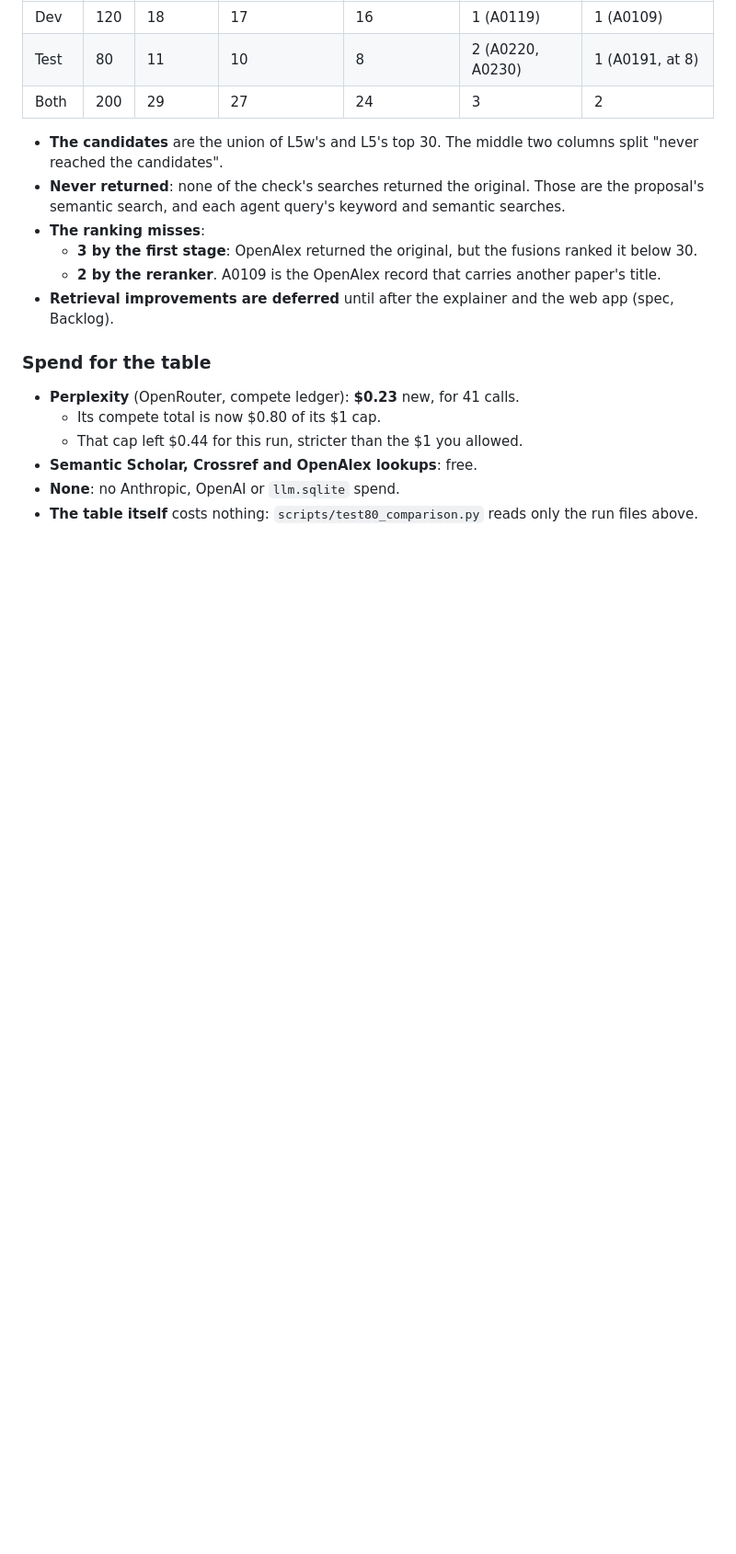
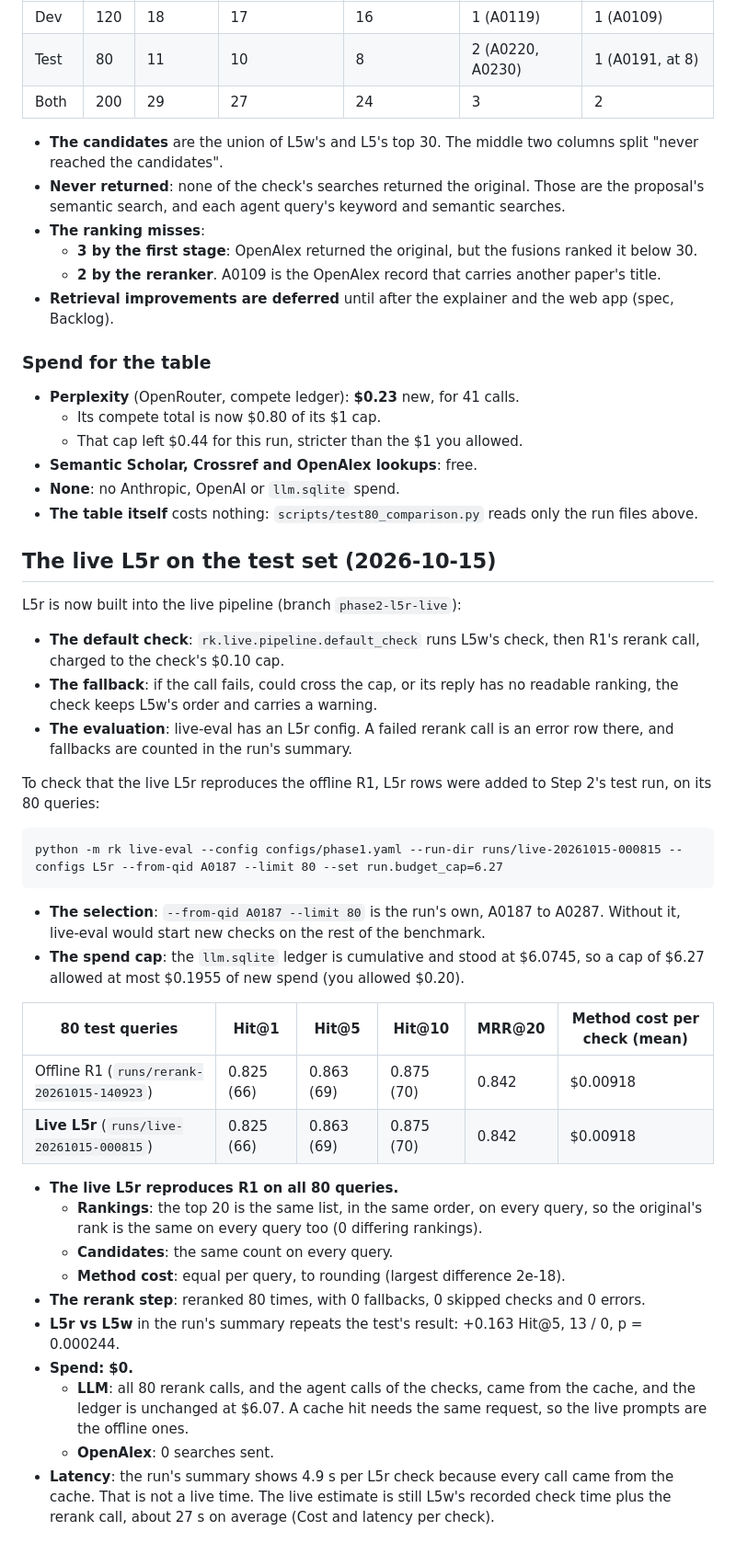
Before and after one commit to xariska3/researchkiller, a Markdown page: docs/reports/phase2-step4-rerank.md, the part around the change. Shown at 92% size. Drawn GitHub-style; blank space fills up the shorter version.

Commit message:
docs: the live L5r reproduces the offline R1 on the 80 test queries
L5r rows were added to Step 2's test run (runs/live-20261015-000815) with
live-eval --configs L5r --from-qid A0187 --limit 80, under a $0.20 spend
cap. On all 80 queries the top 20 equals R1's (0 differing rankings), so
Hit@1 0.825 and Hit@5 0.863 are unchanged; 0 fallbacks, 0 errors. Every
call came from the caches: $0 spent, 0 OpenAlex searches sent.

````diff
--- a/docs/reports/phase2-step4-rerank.md
+++ b/docs/reports/phase2-step4-rerank.md
@@ -517,3 +517,48 @@ Where each system's numbers come from:
 - **None**: no Anthropic, OpenAI or `llm.sqlite` spend.
 - **The table itself** costs nothing: `scripts/test80_comparison.py` reads only the run
   files above.
+
+## The live L5r on the test set (2026-10-15)
+
+L5r is now built into the live pipeline (branch `phase2-l5r-live`):
+- **The default check**: `rk.live.pipeline.default_check` runs L5w's check, then R1's
+  rerank call, charged to the check's $0.10 cap.
+- **The fallback**: if the call fails, could cross the cap, or its reply has no readable
+  ranking, the check keeps L5w's order and carries a warning.
+- **The evaluation**: live-eval has an L5r config. A failed rerank call is an error row
+  there, and fallbacks are counted in the run's summary.
+
+To check that the live L5r reproduces the offline R1, L5r rows were added to Step 2's
+test run, on its 80 queries:
+
+```
+python -m rk live-eval --config configs/phase1.yaml --run-dir runs/live-20261015-000815 --configs L5r --from-qid A0187 --limit 80 --set run.budget_cap=6.27
+```
+
+- **The selection**: `--from-qid A0187 --limit 80` is the run's own, A0187 to A0287.
+  Without it, live-eval would start new checks on the rest of the benchmark.
+- **The spend cap**: the `llm.sqlite` ledger is cumulative and stood at $6.0745, so a
+  cap of $6.27 allowed at most $0.1955 of new spend (you allowed $0.20).
+
+| 80 test queries | Hit@1 | Hit@5 | Hit@10 | MRR@20 | Method cost per check (mean) |
+|---|---|---|---|---|---|
+| Offline R1 (`runs/rerank-20261015-140923`) | 0.825 (66) | 0.863 (69) | 0.875 (70) | 0.842 | $0.00918 |
+| **Live L5r** (`runs/live-20261015-000815`) | 0.825 (66) | 0.863 (69) | 0.875 (70) | 0.842 | $0.00918 |
+
+- **The live L5r reproduces R1 on all 80 queries.**
+  - **Rankings**: the top 20 is the same list, in the same order, on every query, so
+    the original's rank is the same on every query too (0 differing rankings).
+  - **Candidates**: the same count on every query.
+  - **Method cost**: equal per query, to rounding (largest difference 2e-18).
+- **The rerank step**: reranked 80 times, with 0 fallbacks, 0 skipped checks and 0
+  errors.
+- **L5r vs L5w** in the run's summary repeats the test's result: +0.163 Hit@5, 13 / 0,
+  p = 0.000244.
+- **Spend: $0.**
+  - **LLM**: all 80 rerank calls, and the agent calls of the checks, came from the
+    cache, and the ledger is unchanged at $6.07. A cache hit needs the same request,
+    so the live prompts are the offline ones.
+  - **OpenAlex**: 0 searches sent.
+- **Latency**: the run's summary shows 4.9 s per L5r check because every call came
+  from the cache. That is not a live time. The live estimate is still L5w's recorded
+  check time plus the rerank call, about 27 s on average (Cost and latency per check).
````
